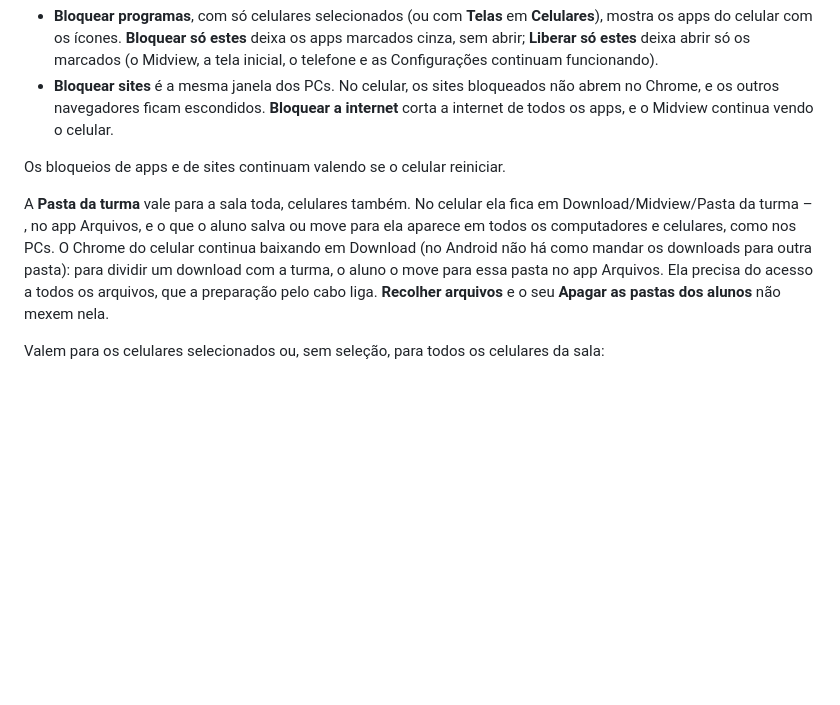
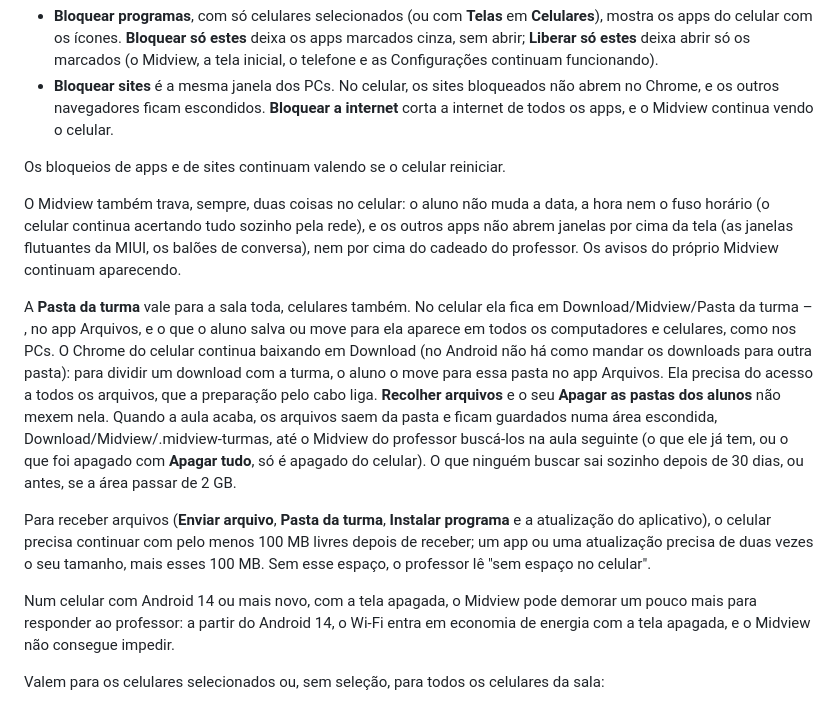
Before and after one commit to ArnoNeto1/midview, a Markdown page: README.md, the part around the change. GitHub-like rendering; blank space fills up the shorter version.

Commit message:
docs: celulares — travas e limites da revisão final
Co-Authored-By: Claude Opus 5.5 <noreply@anthropic.com>

```diff
--- a/README.md
+++ b/README.md
@@ -113,7 +113,13 @@ O celular Android (Android 10 ou mais novo) aparece na grade e é pareado com o
 
 Os bloqueios de apps e de sites continuam valendo se o celular reiniciar.
 
-A **Pasta da turma** vale para a sala toda, celulares também. No celular ela fica em Download/Midview/Pasta da turma – <turma>, no app Arquivos, e o que o aluno salva ou move para ela aparece em todos os computadores e celulares, como nos PCs. O Chrome do celular continua baixando em Download (no Android não há como mandar os downloads para outra pasta): para dividir um download com a turma, o aluno o move para essa pasta no app Arquivos. Ela precisa do acesso a todos os arquivos, que a preparação pelo cabo liga. **Recolher arquivos** e o seu **Apagar as pastas dos alunos** não mexem nela.
+O Midview também trava, sempre, duas coisas no celular: o aluno não muda a data, a hora nem o fuso horário (o celular continua acertando tudo sozinho pela rede), e os outros apps não abrem janelas por cima da tela (as janelas flutuantes da MIUI, os balões de conversa), nem por cima do cadeado do professor. Os avisos do próprio Midview continuam aparecendo.
+
+A **Pasta da turma** vale para a sala toda, celulares também. No celular ela fica em Download/Midview/Pasta da turma – <turma>, no app Arquivos, e o que o aluno salva ou move para ela aparece em todos os computadores e celulares, como nos PCs. O Chrome do celular continua baixando em Download (no Android não há como mandar os downloads para outra pasta): para dividir um download com a turma, o aluno o move para essa pasta no app Arquivos. Ela precisa do acesso a todos os arquivos, que a preparação pelo cabo liga. **Recolher arquivos** e o seu **Apagar as pastas dos alunos** não mexem nela. Quando a aula acaba, os arquivos saem da pasta e ficam guardados numa área escondida, Download/Midview/.midview-turmas, até o Midview do professor buscá-los na aula seguinte (o que ele já tem, ou o que foi apagado com **Apagar tudo**, só é apagado do celular). O que ninguém buscar sai sozinho depois de 30 dias, ou antes, se a área passar de 2 GB.
+
+Para receber arquivos (**Enviar arquivo**, **Pasta da turma**, **Instalar programa** e a atualização do aplicativo), o celular precisa continuar com pelo menos 100 MB livres depois de receber; um app ou uma atualização precisa de duas vezes o seu tamanho, mais esses 100 MB. Sem esse espaço, o professor lê "sem espaço no celular".
+
+Num celular com Android 14 ou mais novo, com a tela apagada, o Midview pode demorar um pouco mais para responder ao professor: a partir do Android 14, o Wi-Fi entra em economia de energia com a tela apagada, e o Midview não consegue impedir.
 
 Valem para os celulares selecionados ou, sem seleção, para todos os celulares da sala:
 
```
Also changed, not shown: README.en.md (+7 -1 lines).
